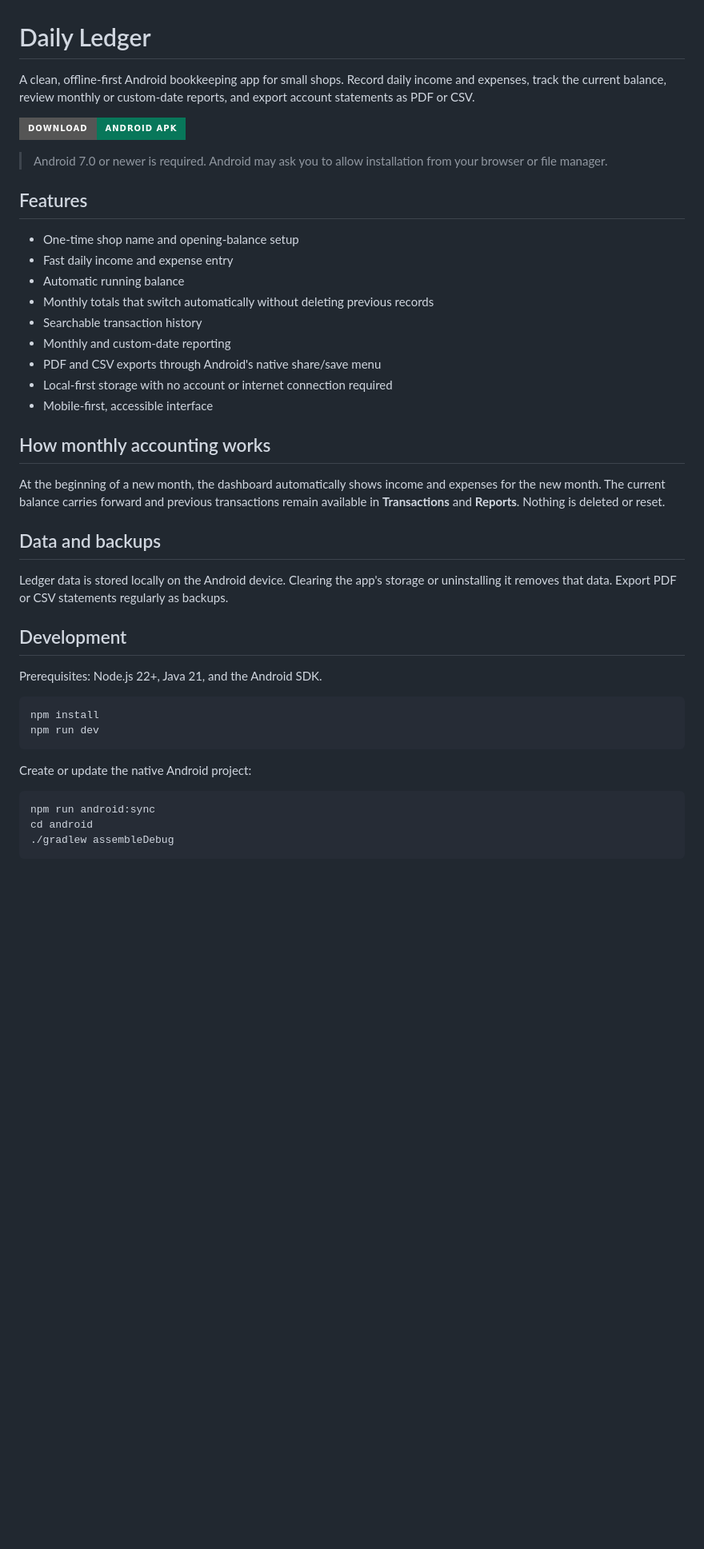
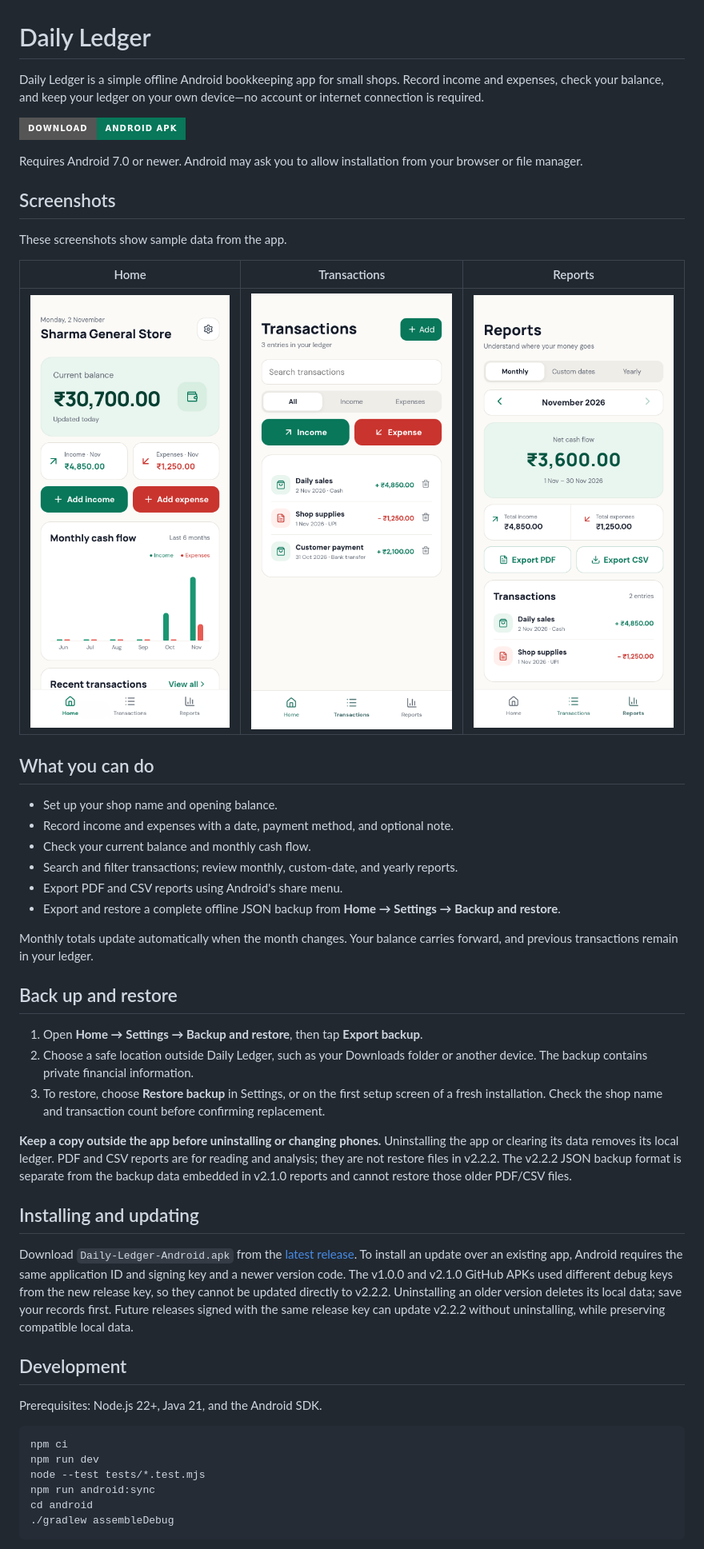
Before and after one commit to Priyank910/Daily-Ledger, a Markdown page: README.md, the part around one of its changes. Shown at 80% size. GitHub-like rendering; pictures changed too: docs/screenshots/home.png (added), docs/screenshots/reports.png (added), docs/screenshots/transactions.png (added); badges without logos; blank space fills up the shorter version.

Commit message:
Add offline backups and signed Android release

````diff
--- a/README.md
+++ b/README.md
@@ -1,43 +1,50 @@
 # Daily Ledger
 
-A clean, offline-first Android bookkeeping app for small shops. Record daily income and expenses, track the current balance, review monthly or custom-date reports, and export account statements as PDF or CSV.
+Daily Ledger is a simple offline Android bookkeeping app for small shops. Record income and expenses, check your balance, and keep your ledger on your own device—no account or internet connection is required.
 
 [![Download Android APK](https://img.shields.io/badge/Download-Android_APK-08775a?style=for-the-badge&logo=android&logoColor=white)](https://github.com/Priyank910/Daily-Ledger/releases/latest/download/Daily-Ledger-Android.apk)
 
-> Android 7.0 or newer is required. Android may ask you to allow installation from your browser or file manager.
+Requires Android 7.0 or newer. Android may ask you to allow installation from your browser or file manager.
 
-## Features
+## Screenshots
 
-- One-time shop name and opening-balance setup
-- Fast daily income and expense entry
-- Automatic running balance
-- Monthly totals that switch automatically without deleting previous records
-- Searchable transaction history
-- Monthly and custom-date reporting
-- PDF and CSV exports through Android's native share/save menu
-- Local-first storage with no account or internet connection required
-- Mobile-first, accessible interface
+These screenshots show sample data from the app.
 
-## How monthly accounting works
+| Home | Transactions | Reports |
+|:---:|:---:|:---:|
+| ![Home screen with balance and income and expense buttons](docs/screenshots/home.png) | ![Transaction history and search](docs/screenshots/transactions.png) | ![Monthly report and export buttons](docs/screenshots/reports.png) |
 
-At the beginning of a new month, the dashboard automatically shows income and expenses for the new month. The current balance carries forward and previous transactions remain available in **Transactions** and **Reports**. Nothing is deleted or reset.
+## What you can do
 
-## Data and backups
+- Set up your shop name and opening balance.
+- Record income and expenses with a date, payment method, and optional note.
+- Check your current balance and monthly cash flow.
+- Search and filter transactions; review monthly, custom-date, and yearly reports.
+- Export PDF and CSV reports using Android's share menu.
+- Export and restore a complete offline JSON backup from **Home → Settings → Backup and restore**.
 
-Ledger data is stored locally on the Android device. Clearing the app's storage or uninstalling it removes that data. Export PDF or CSV statements regularly as backups.
+Monthly totals update automatically when the month changes. Your balance carries forward, and previous transactions remain in your ledger.
+
+## Back up and restore
+
+1. Open **Home → Settings → Backup and restore**, then tap **Export backup**.
+2. Choose a safe location outside Daily Ledger, such as your Downloads folder or another device. The backup contains private financial information.
+3. To restore, choose **Restore backup** in Settings, or on the first setup screen of a fresh installation. Check the shop name and transaction count before confirming replacement.
+
+**Keep a copy outside the app before uninstalling or changing phones.** Uninstalling the app or clearing its data removes its local ledger. PDF and CSV reports are for reading and analysis; they are not restore files in v2.2.2. The v2.2.2 JSON backup format is separate from the backup data embedded in v2.1.0 reports and cannot restore those older PDF/CSV files.
+
+## Installing and updating
+
+Download `Daily-Ledger-Android.apk` from the [latest release](https://github.com/Priyank910/Daily-Ledger/releases/latest). To install an update over an existing app, Android requires the same application ID and signing key and a newer version code. The v1.0.0 and v2.1.0 GitHub APKs used different debug keys from the new release key, so they cannot be updated directly to v2.2.2. Uninstalling an older version deletes its local data; save your records first. Future releases signed with the same release key can update v2.2.2 without uninstalling, while preserving compatible local data.
 
 ## Development
 
 Prerequisites: Node.js 22+, Java 21, and the Android SDK.
 
 ```bash
-npm install
+npm ci
 npm run dev
-```
-
-Create or update the native Android project:
-
-```bash
+node --test tests/*.test.mjs
 npm run android:sync
 cd android
 ./gradlew assembleDebug
````
Also changed, not shown: other parts of README.md (+6 -6 lines), 8 other files.
